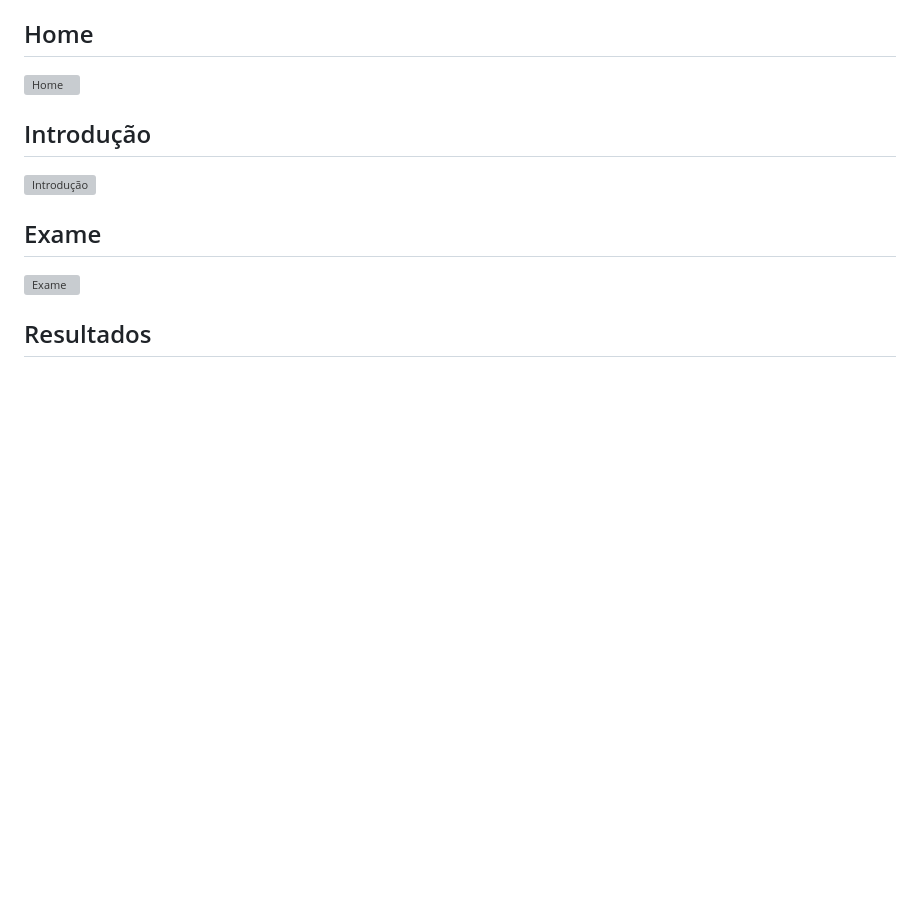
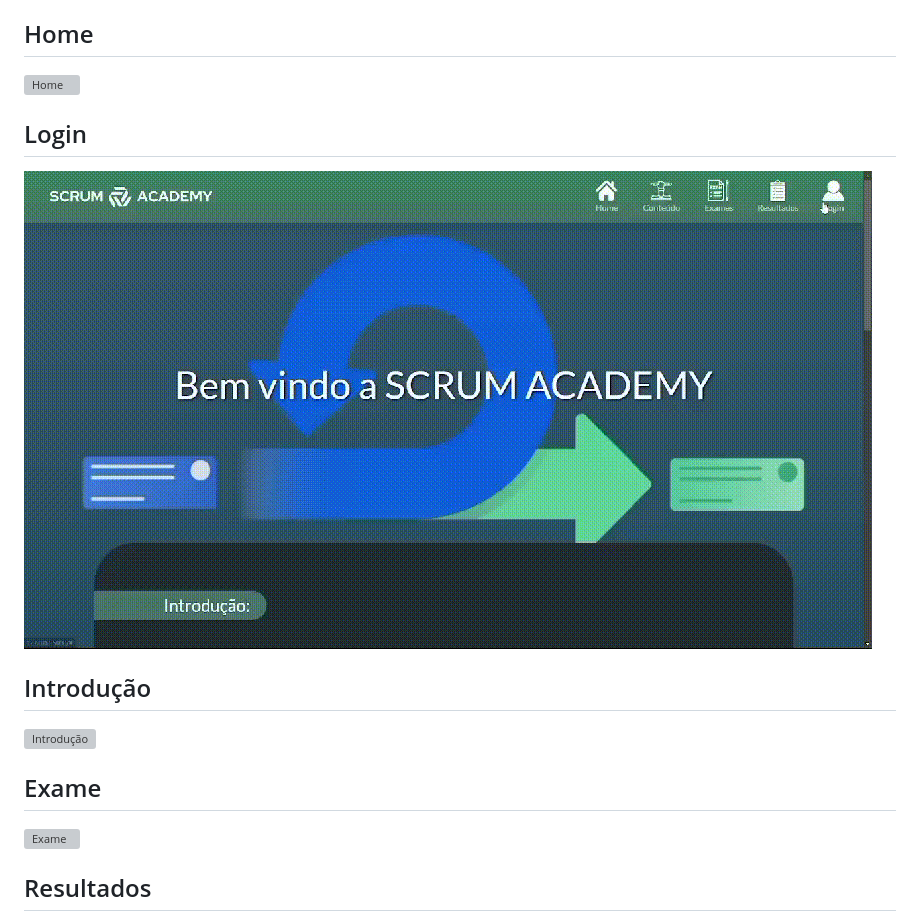
Before and after one commit to Fatec-Bug-Busters/scrum-academy, a Markdown page: docs/prototipo-3.md, the part around the change printed below. GitHub-like rendering; pictures changed too: docs/prototipo-fase-3/login.gif (added); blank space fills up the shorter version; grey boxes are pictures that could not be loaded.

```diff
--- a/docs/prototipo-3.md
+++ b/docs/prototipo-3.md
@@ -3,6 +3,10 @@
 ## Home
 
 ![Home](./prototipo-fase-3/home.gif)
+
+## Login
+
+![Login](./prototipo-fase-3/login.gif)
 
 ## Introdução
 
```
Also changed, not shown: other parts of docs/prototipo-3.md (+2 -6 lines), 3 other files.
